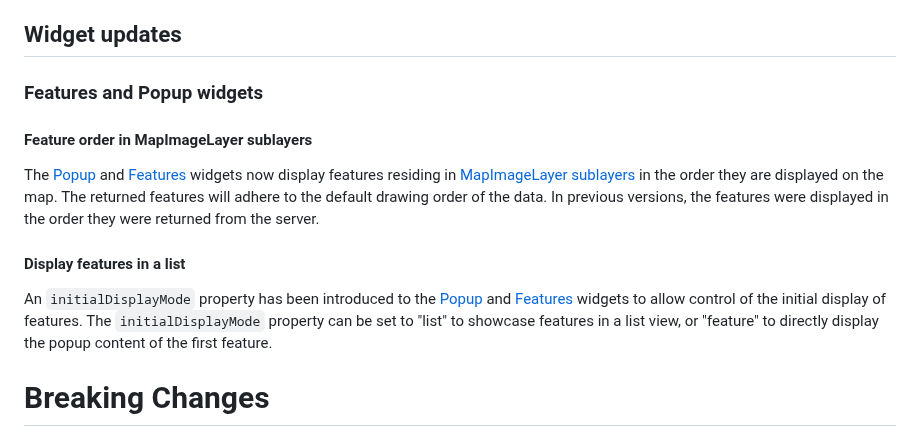
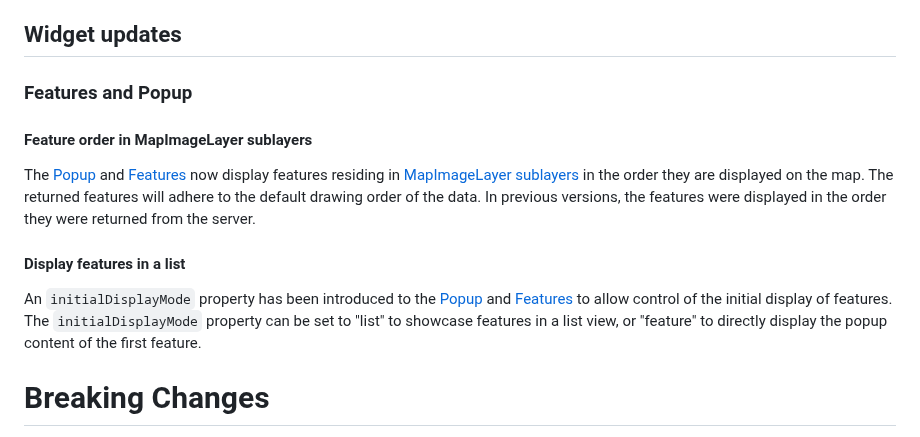
Before and after one commit to Esri/feedback-js-api-next, a Markdown page: CHANGELOG.md, the part around the change. GitHub-like rendering.

Commit message:
Update CHANGELOG.md
Co-authored-by: Anne Fitz <afitz@esri.com>

```diff
--- a/CHANGELOG.md
+++ b/CHANGELOG.md
@@ -8,16 +8,16 @@ The `next` version of 4.32 is now available. Planned release date is Feb 2025.
 
 ## Widget updates
 
-### Features and Popup widgets
+### Features and Popup
 
 #### Feature order in MapImageLayer sublayers
 
-The [Popup](https://developers.arcgis.com/javascript/latest/api-reference/esri-widgets-Popup.html) and [Features](https://developers.arcgis.com/javascript/latest/api-reference/esri-widgets-Features.html) widgets now display features residing in [MapImageLayer sublayers](https://developers.arcgis.com/javascript/latest/api-reference/esri-layers-MapImageLayer.html#sublayers) in the order they are displayed on the map.
+The [Popup](https://developers.arcgis.com/javascript/latest/api-reference/esri-widgets-Popup.html) and [Features](https://developers.arcgis.com/javascript/latest/api-reference/esri-widgets-Features.html) now display features residing in [MapImageLayer sublayers](https://developers.arcgis.com/javascript/latest/api-reference/esri-layers-MapImageLayer.html#sublayers) in the order they are displayed on the map.
 The returned features will adhere to the default drawing order of the data. In previous versions, the features were displayed in the order they were returned from the server.
 
 #### Display features in a list
 
-An `initialDisplayMode` property has been introduced to the [Popup](https://developers.arcgis.com/javascript/latest/api-reference/esri-widgets-Popup.html) and [Features](https://developers.arcgis.com/javascript/latest/api-reference/esri-widgets-Features.html) widgets to allow control of the initial display of features. The `initialDisplayMode` property can be set to "list" to showcase features in a list view, or "feature" to directly display the popup content of the first feature.
+An `initialDisplayMode` property has been introduced to the [Popup](https://developers.arcgis.com/javascript/latest/api-reference/esri-widgets-Popup.html) and [Features](https://developers.arcgis.com/javascript/latest/api-reference/esri-widgets-Features.html) to allow control of the initial display of features. The `initialDisplayMode` property can be set to "list" to showcase features in a list view, or "feature" to directly display the popup content of the first feature.
 
 
 # Breaking Changes
```
